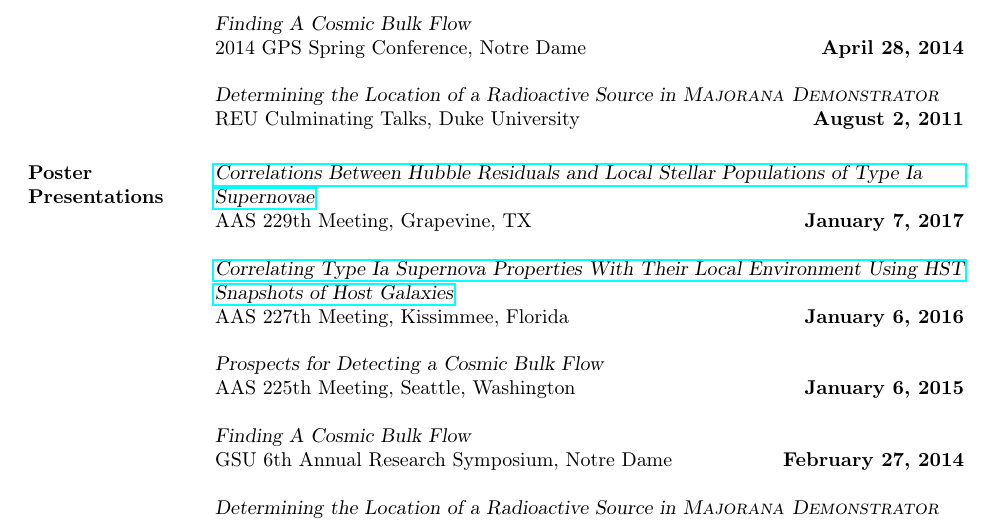
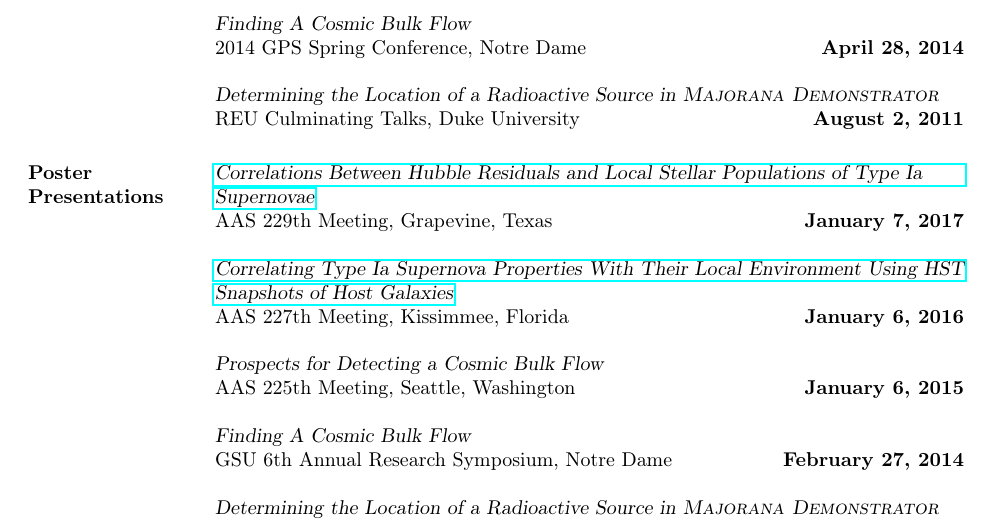
Before and after one commit to benjaminrose/CV, a LaTeX CV (Rose_CV.tex): part of page 2 of 2, cut so that both start at the same text. Compiled offline with pdfLaTeX.

Commit message:
Fix typo

```diff
--- a/Rose_CV.tex
+++ b/Rose_CV.tex
@@ -345,7 +345,7 @@ Duke University \hfill {\bf August 2, 2011}
 % \centerline{\bf Posters:}
 
 \href{https://ui.adsabs.harvard.edu/#abs/2017AAS...22943402R/abstract}{{\sl Correlations Between Hubble Residuals and Local Stellar Populations of Type Ia \\Supernovae}} \\
-AAS 229th Meeting, Grapevine, TX \hfill {\bf January 7, 2017}
+AAS 229th Meeting, Grapevine, Texas \hfill {\bf January 7, 2017}
 
 \href{https://ui.adsabs.harvard.edu/#abs/2016AAS...22723711R/abstract}{{\sl Correlating Type Ia Supernova Properties With Their Local Environment Using HST Snapshots of Host Galaxies}} \\
 AAS 227th Meeting, Kissimmee, Florida \hfill {\bf January 6, 2016}
```
Also changed, not shown: Rose_CV.pdf.
